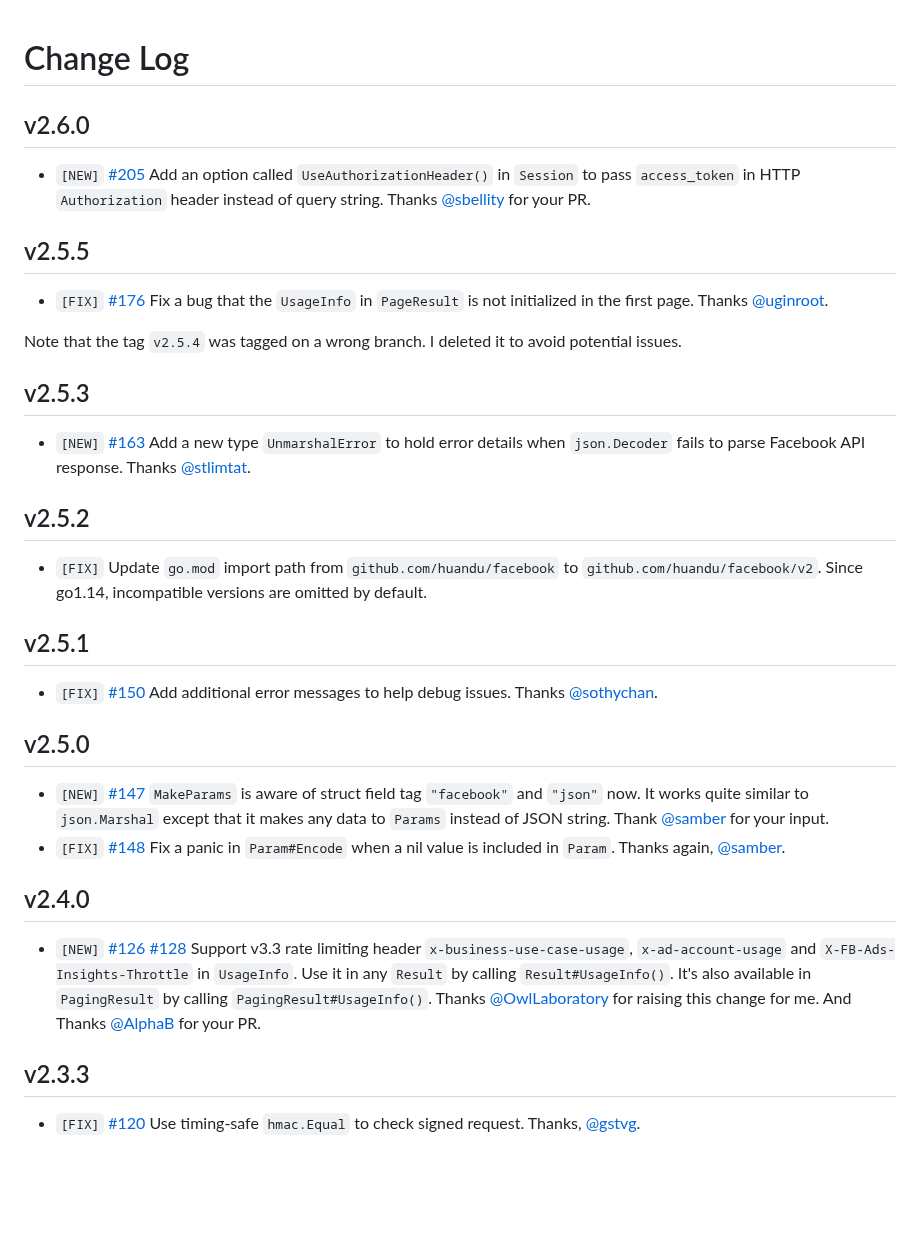
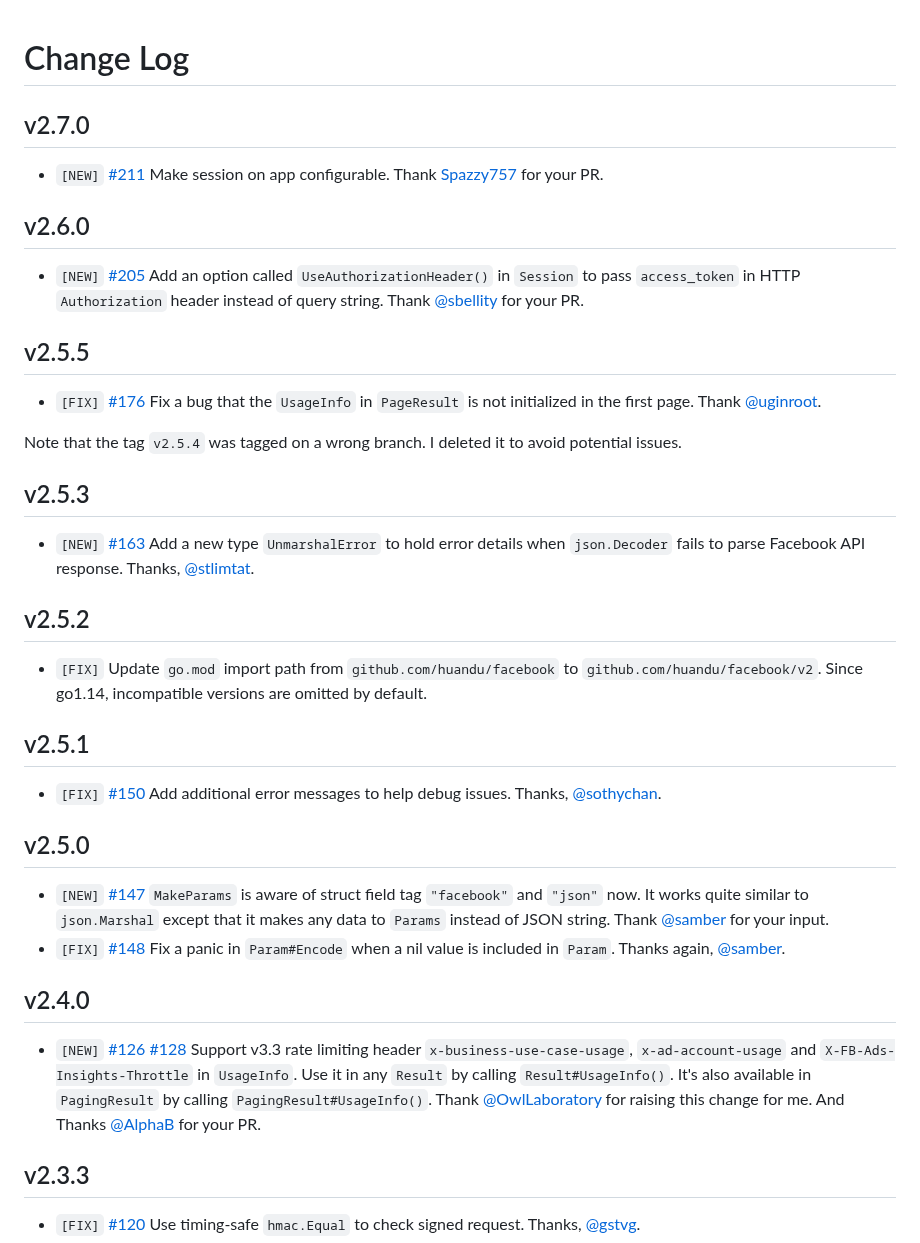
Before and after one commit to huandu/facebook, a Markdown page: CHANGELOG.md, the part around the change. Rendered like a GitHub page; blank space fills up the shorter version.

Commit message:
update change log

```diff
--- a/CHANGELOG.md
+++ b/CHANGELOG.md
@@ -1,18 +1,22 @@
 # Change Log
+
+## v2.7.0
+
+- `[NEW]` [#211](https://github.com/huandu/facebook/pull/211) Make session on app configurable. Thank [Spazzy757](https://github.com/Spazzy757) for your PR.
 
 ## v2.6.0
 
-- `[NEW]` [#205](https://github.com/huandu/facebook/pull/205) Add an option called `UseAuthorizationHeader()` in `Session` to pass `access_token` in HTTP `Authorization` header instead of query string. Thanks [@sbellity](https://github.com/sbellity) for your PR.
+- `[NEW]` [#205](https://github.com/huandu/facebook/pull/205) Add an option called `UseAuthorizationHeader()` in `Session` to pass `access_token` in HTTP `Authorization` header instead of query string. Thank [@sbellity](https://github.com/sbellity) for your PR.
 
 ## v2.5.5
 
-- `[FIX]` [#176](https://github.com/huandu/facebook/issue/176) Fix a bug that the `UsageInfo` in `PageResult` is not initialized in the first page. Thanks [@uginroot](https://github.com/uginroot).
+- `[FIX]` [#176](https://github.com/huandu/facebook/issue/176) Fix a bug that the `UsageInfo` in `PageResult` is not initialized in the first page. Thank [@uginroot](https://github.com/uginroot).
 
 Note that the tag `v2.5.4` was tagged on a wrong branch. I deleted it to avoid potential issues.
 
 ## v2.5.3
 
-- `[NEW]` [#163](https://github.com/huandu/facebook/issue/163) Add a new type `UnmarshalError` to hold error details when `json.Decoder` fails to parse Facebook API response. Thanks [@stlimtat](https://github.com/stlimtat).
+- `[NEW]` [#163](https://github.com/huandu/facebook/issue/163) Add a new type `UnmarshalError` to hold error details when `json.Decoder` fails to parse Facebook API response. Thanks, [@stlimtat](https://github.com/stlimtat).
 
 ## v2.5.2
 
@@ -20,7 +24,7 @@ Note that the tag `v2.5.4` was tagged on a wrong branch. I deleted it to avoid p
 
 ## v2.5.1
 
-- `[FIX]` [#150](https://github.com/huandu/facebook/pull/150) Add additional error messages to help debug issues. Thanks [@sothychan](https://github.com/sothychan).
+- `[FIX]` [#150](https://github.com/huandu/facebook/pull/150) Add additional error messages to help debug issues. Thanks, [@sothychan](https://github.com/sothychan).
 
 ## v2.5.0
 
@@ -29,7 +33,7 @@ Note that the tag `v2.5.4` was tagged on a wrong branch. I deleted it to avoid p
 
 ## v2.4.0
 
-- `[NEW]` [#126](https://github.com/huandu/facebook/pull/126) [#128](https://github.com/huandu/facebook/pull/128) Support v3.3 rate limiting header `x-business-use-case-usage`, `x-ad-account-usage` and `X-FB-Ads-Insights-Throttle` in `UsageInfo`. Use it in any `Result` by calling `Result#UsageInfo()`. It's also available in `PagingResult` by calling `PagingResult#UsageInfo()`. Thanks [@OwlLaboratory](https://github.com/OwlLaboratory) for raising this change for me. And Thanks
+- `[NEW]` [#126](https://github.com/huandu/facebook/pull/126) [#128](https://github.com/huandu/facebook/pull/128) Support v3.3 rate limiting header `x-business-use-case-usage`, `x-ad-account-usage` and `X-FB-Ads-Insights-Throttle` in `UsageInfo`. Use it in any `Result` by calling `Result#UsageInfo()`. It's also available in `PagingResult` by calling `PagingResult#UsageInfo()`. Thank [@OwlLaboratory](https://github.com/OwlLaboratory) for raising this change for me. And Thanks
   [@AlphaB](https://github.com/AlphaB) for your PR.
 
 ## v2.3.3
```
